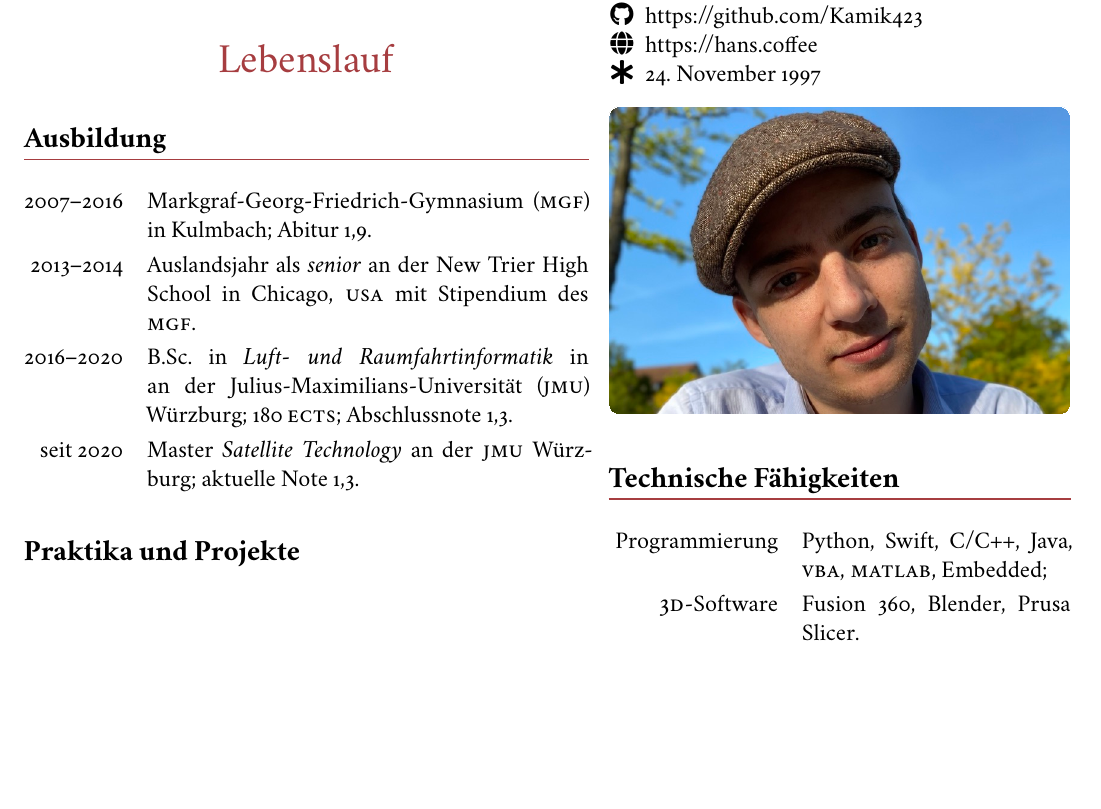
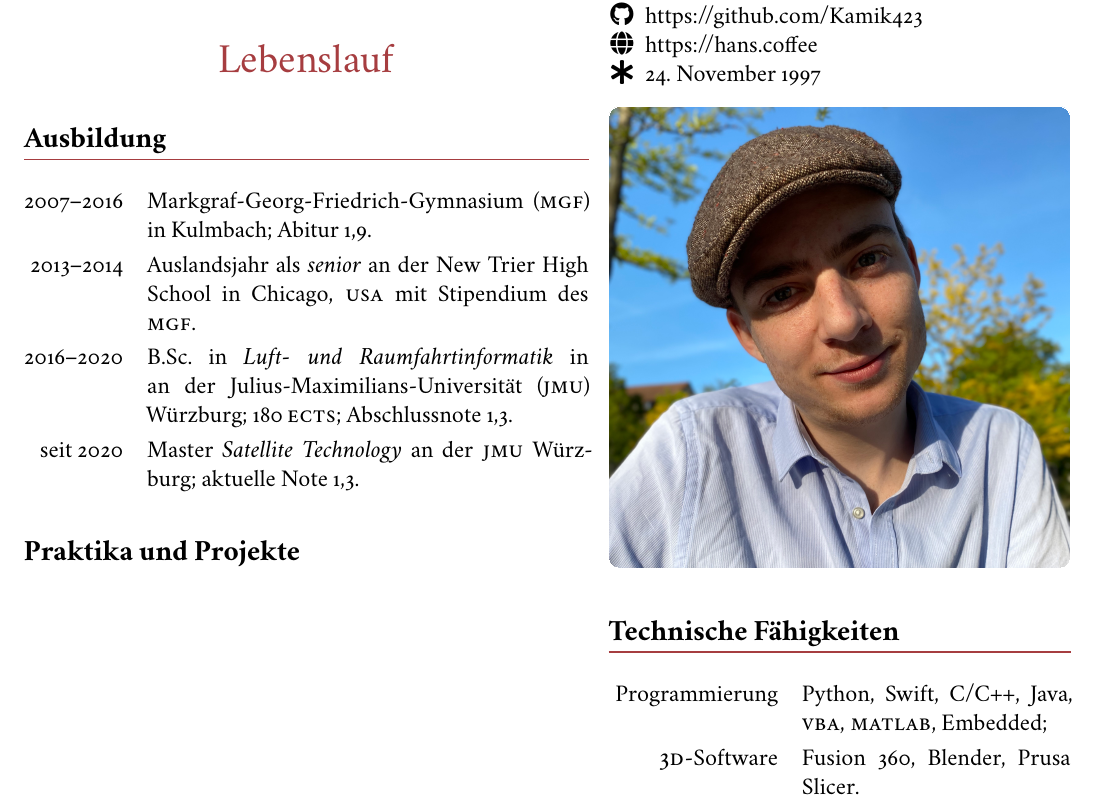
Before and after one commit to Kamik423/cv, a LaTeX CV (cv Hans Schülein de.tex): part of page 1 of 2, cut so that both start at the same text, the shorter picture padded with empty space. Compiled offline with XeLaTeX.

Commit message:
reverted back to square picture for now

```diff
--- a/cv Hans Schülein de.tex
+++ b/cv Hans Schülein de.tex
@@ -107,7 +107,7 @@
     \end{tabularx}
 
     \switchcolumn%
-    \cutpic[0 0 0 0]{0.2cm}{\columnwidth}{profile-pictures/thin}
+    \cutpic[0 0 0 0]{0.2cm}{\columnwidth}{profile-pictures/bright}
 
     \section*{Technische Fähigkeiten}
     % \begin{tabularx}{\columnwidth}{@{}R{\widthof{Programmier-}}X@{}}
```
Also changed, not shown: cv Hans Schülein en.tex (+1 -1 lines), cv Hans Schülein de.pdf, cv Hans Schülein en.pdf.
